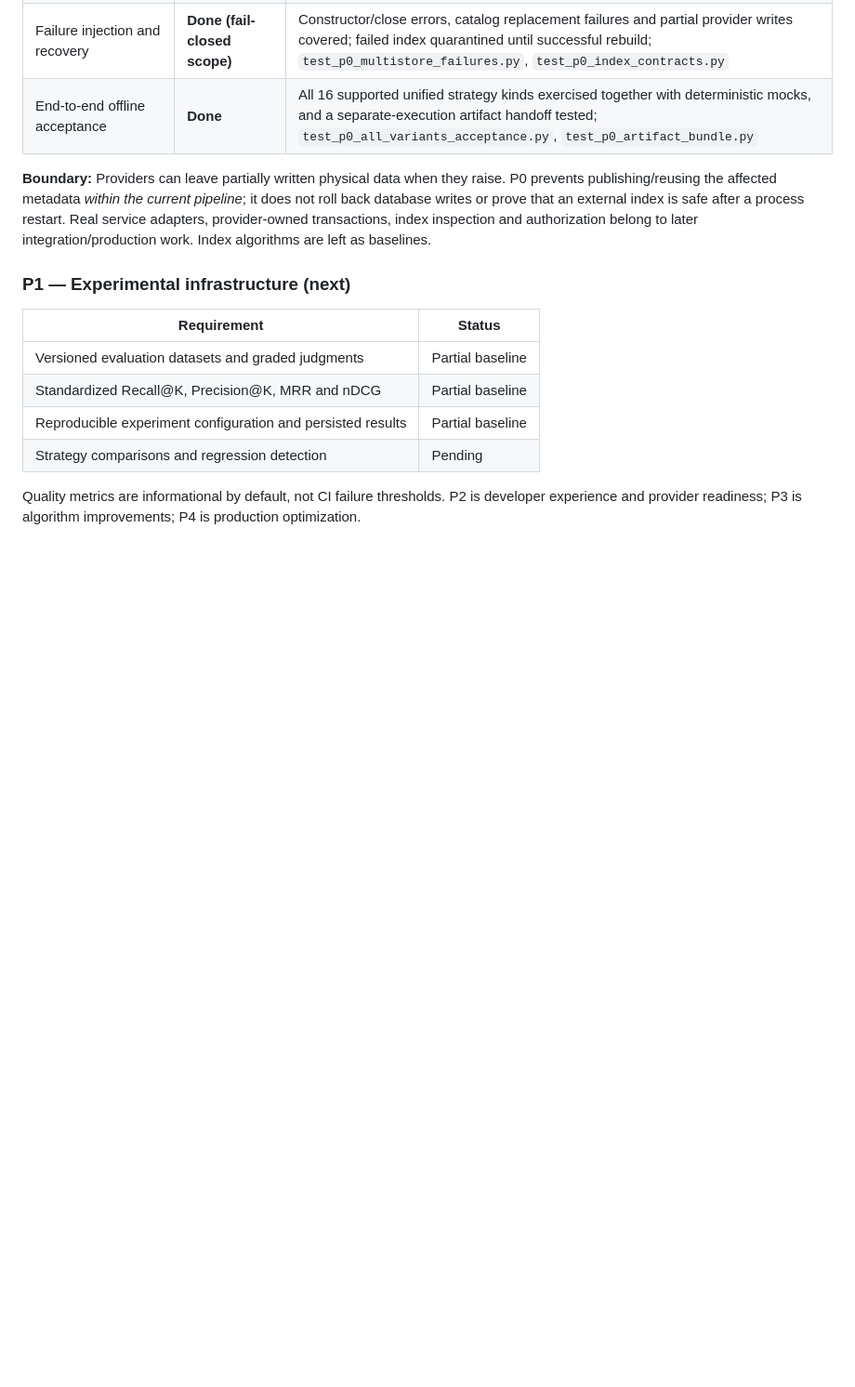
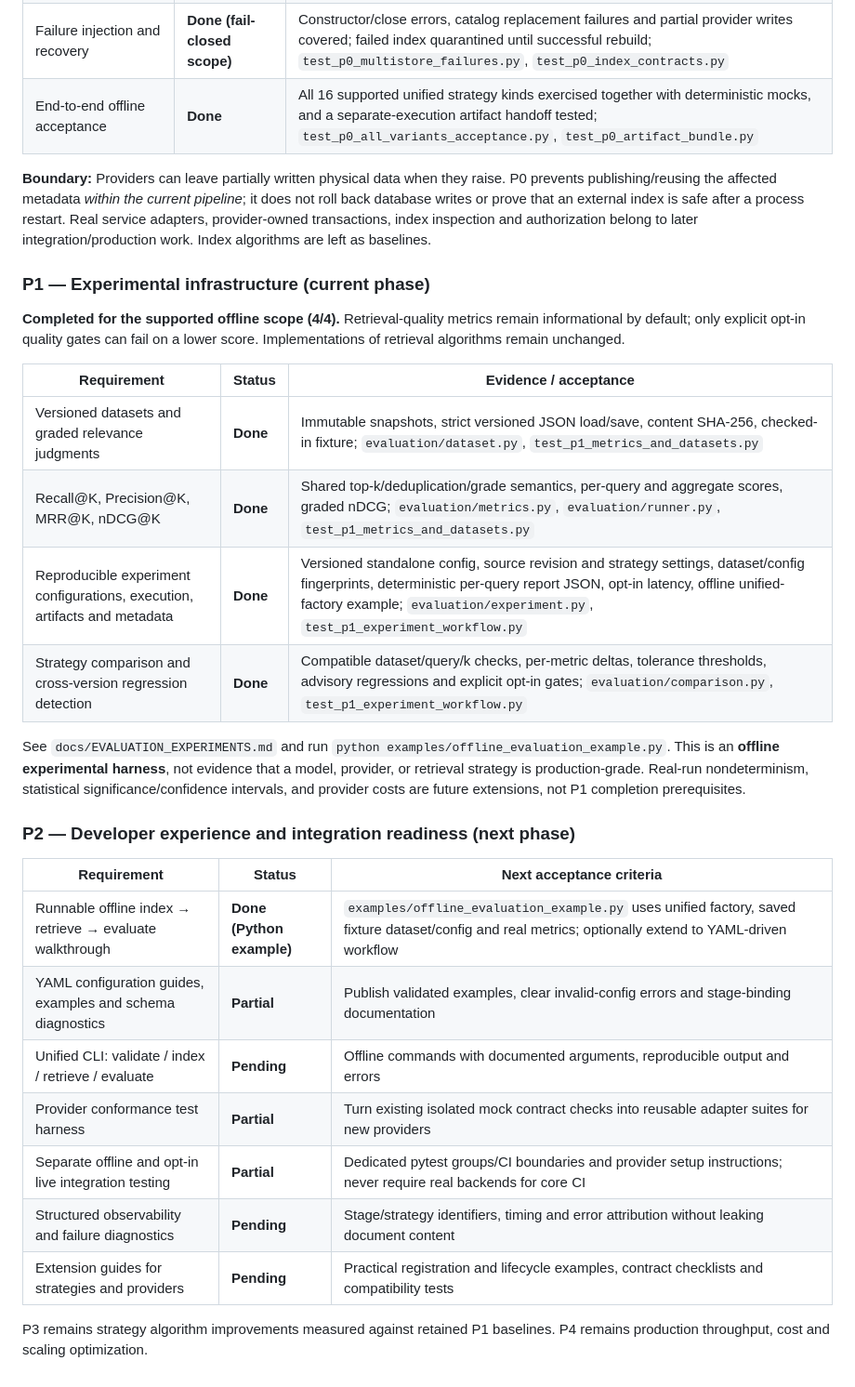
Before and after one commit to rzepeda/rag-factory, a Markdown page: docs/IMPLEMENTATION_BACKLOG.md, the part around the change. Shown at 93% size. Rendered like a GitHub page; blank space fills up the shorter version.

Commit message:
docs(p1): close experimental infrastructure phase and publish actionable P2 backlog

```diff
--- a/docs/IMPLEMENTATION_BACKLOG.md
+++ b/docs/IMPLEMENTATION_BACKLOG.md
@@ -73,13 +73,37 @@ external index is safe after a process restart. Real service adapters,
 provider-owned transactions, index inspection and authorization belong to
 later integration/production work. Index algorithms are left as baselines.
 
-### P1 — Experimental infrastructure (next)
+### P1 — Experimental infrastructure (current phase)
 
-| Requirement | Status |
-| --- | --- |
-| Versioned evaluation datasets and graded judgments | Partial baseline |
-| Standardized Recall@K, Precision@K, MRR and nDCG | Partial baseline |
-| Reproducible experiment configuration and persisted results | Partial baseline |
-| Strategy comparisons and regression detection | Pending |
+**Completed for the supported offline scope (4/4).** Retrieval-quality metrics
+remain informational by default; only explicit opt-in quality gates can fail
+on a lower score. Implementations of retrieval algorithms remain unchanged.
 
-Quality metrics are informational by default, not CI failure thresholds. P2 is developer experience and provider readiness; P3 is algorithm improvements; P4 is production optimization.
+| Requirement | Status | Evidence / acceptance |
+| --- | --- | --- |
+| Versioned datasets and graded relevance judgments | **Done** | Immutable snapshots, strict versioned JSON load/save, content SHA-256, checked-in fixture; `evaluation/dataset.py`, `test_p1_metrics_and_datasets.py` |
+| Recall@K, Precision@K, MRR@K, nDCG@K | **Done** | Shared top-k/deduplication/grade semantics, per-query and aggregate scores, graded nDCG; `evaluation/metrics.py`, `evaluation/runner.py`, `test_p1_metrics_and_datasets.py` |
+| Reproducible experiment configurations, execution, artifacts and metadata | **Done** | Versioned standalone config, source revision and strategy settings, dataset/config fingerprints, deterministic per-query report JSON, opt-in latency, offline unified-factory example; `evaluation/experiment.py`, `test_p1_experiment_workflow.py` |
+| Strategy comparison and cross-version regression detection | **Done** | Compatible dataset/query/k checks, per-metric deltas, tolerance thresholds, advisory regressions and explicit opt-in gates; `evaluation/comparison.py`, `test_p1_experiment_workflow.py` |
+
+See `docs/EVALUATION_EXPERIMENTS.md` and run
+`python examples/offline_evaluation_example.py`.
+This is an **offline experimental harness**, not evidence that a model, provider,
+or retrieval strategy is production-grade. Real-run nondeterminism, statistical
+significance/confidence intervals, and provider costs are future extensions,
+not P1 completion prerequisites.
+
+### P2 — Developer experience and integration readiness (next phase)
+
+| Requirement | Status | Next acceptance criteria |
+| --- | --- | --- |
+| Runnable offline index → retrieve → evaluate walkthrough | **Done (Python example)** | `examples/offline_evaluation_example.py` uses unified factory, saved fixture dataset/config and real metrics; optionally extend to YAML-driven workflow |
+| YAML configuration guides, examples and schema diagnostics | **Partial** | Publish validated examples, clear invalid-config errors and stage-binding documentation |
+| Unified CLI: validate / index / retrieve / evaluate | **Pending** | Offline commands with documented arguments, reproducible output and errors |
+| Provider conformance test harness | **Partial** | Turn existing isolated mock contract checks into reusable adapter suites for new providers |
+| Separate offline and opt-in live integration testing | **Partial** | Dedicated pytest groups/CI boundaries and provider setup instructions; never require real backends for core CI |
+| Structured observability and failure diagnostics | **Pending** | Stage/strategy identifiers, timing and error attribution without leaking document content |
+| Extension guides for strategies and providers | **Pending** | Practical registration and lifecycle examples, contract checklists and compatibility tests |
+
+P3 remains strategy algorithm improvements measured against retained P1
+baselines. P4 remains production throughput, cost and scaling optimization.
```
